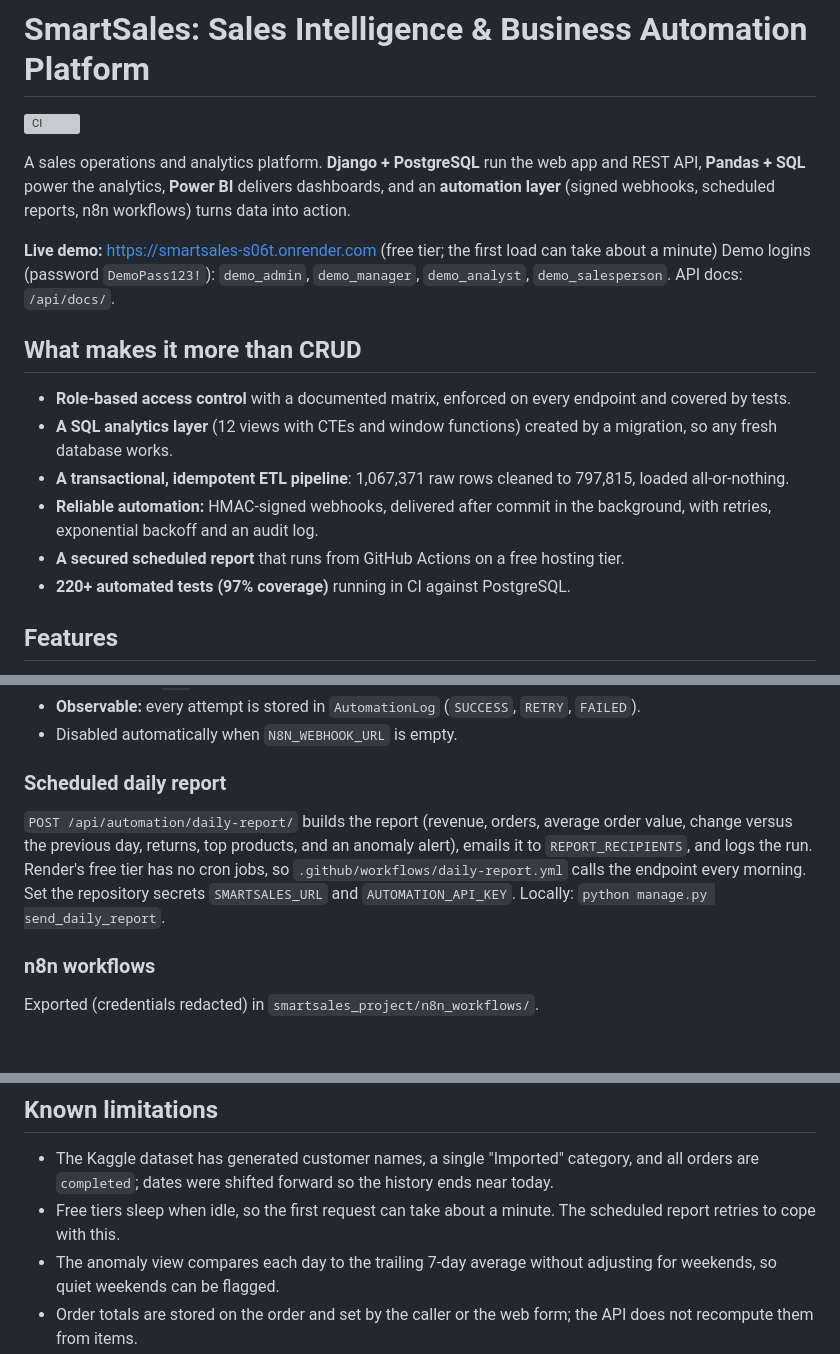
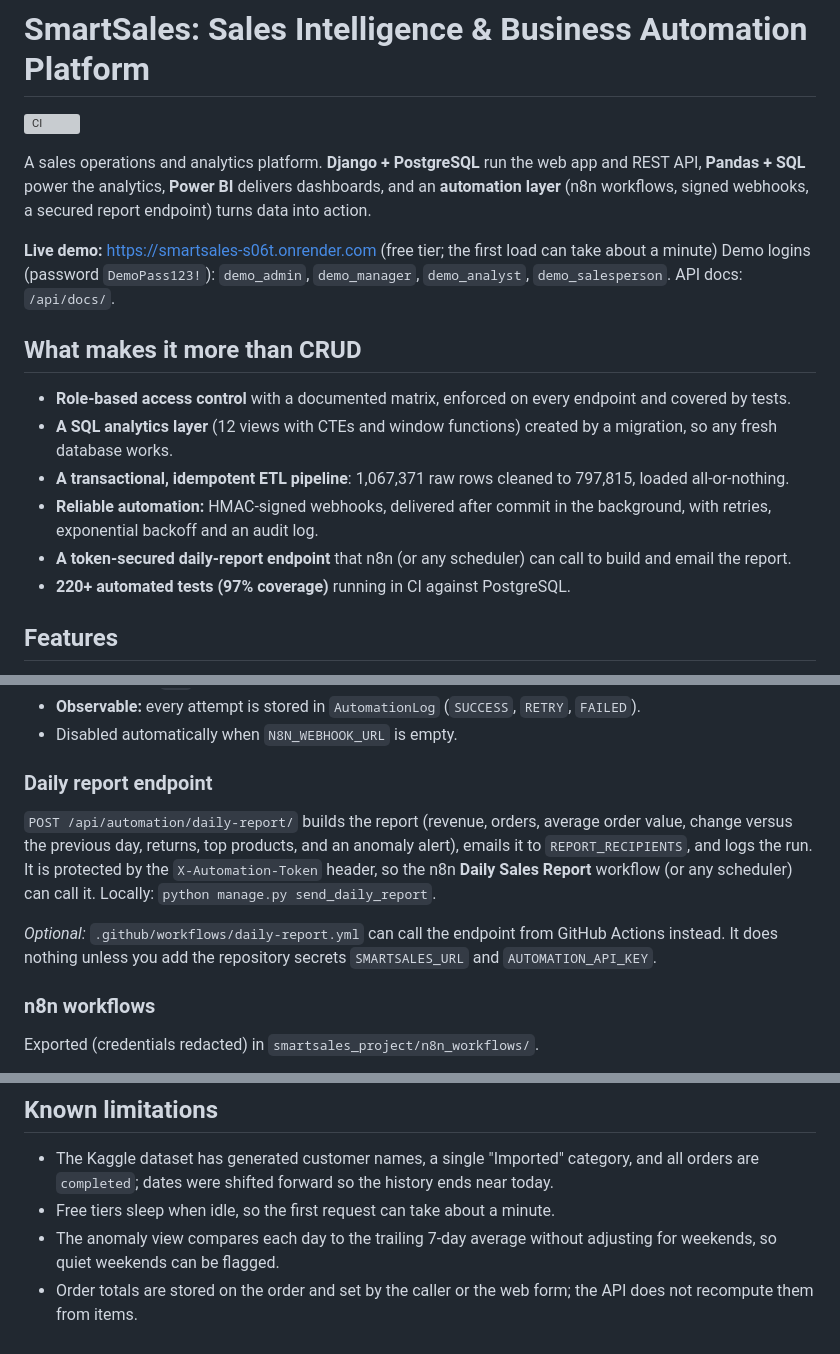
Before and after one commit to aryann003/SmartSales, a Markdown page: README.md, 3 parts joined by grey strips. Drawn GitHub-style; blank space fills up the shorter version; grey boxes are pictures that could not be loaded.

Commit message:
README: n8n is the main scheduler, GitHub Actions optional

```diff
--- a/README.md
+++ b/README.md
@@ -2,7 +2,7 @@
 
 [![CI](https://github.com/aryann003/SmartSales/actions/workflows/ci.yml/badge.svg)](https://github.com/aryann003/SmartSales/actions/workflows/ci.yml)
 
-A sales operations and analytics platform. **Django + PostgreSQL** run the web app and REST API, **Pandas + SQL** power the analytics, **Power BI** delivers dashboards, and an **automation layer** (signed webhooks, scheduled reports, n8n workflows) turns data into action.
+A sales operations and analytics platform. **Django + PostgreSQL** run the web app and REST API, **Pandas + SQL** power the analytics, **Power BI** delivers dashboards, and an **automation layer** (n8n workflows, signed webhooks, a secured report endpoint) turns data into action.
 
 **Live demo:** https://smartsales-s06t.onrender.com (free tier; the first load can take about a minute)
 Demo logins (password `DemoPass123!`): `demo_admin`, `demo_manager`, `demo_analyst`, `demo_salesperson`. API docs: `/api/docs/`.
@@ -13,7 +13,7 @@ Demo logins (password `DemoPass123!`): `demo_admin`, `demo_manager`, `demo_analy
 - **A SQL analytics layer** (12 views with CTEs and window functions) created by a migration, so any fresh database works.
 - **A transactional, idempotent ETL pipeline**: 1,067,371 raw rows cleaned to 797,815, loaded all-or-nothing.
 - **Reliable automation:** HMAC-signed webhooks, delivered after commit in the background, with retries, exponential backoff and an audit log.
-- **A secured scheduled report** that runs from GitHub Actions on a free hosting tier.
+- **A token-secured daily-report endpoint** that n8n (or any scheduler) can call to build and email the report.
 - **220+ automated tests (97% coverage)** running in CI against PostgreSQL.
 
 ## Features
@@ -123,9 +123,11 @@ When an order is created, Django notifies the configured receiver (for example n
 - **Observable:** every attempt is stored in `AutomationLog` (`SUCCESS`, `RETRY`, `FAILED`).
 - Disabled automatically when `N8N_WEBHOOK_URL` is empty.
 
-### Scheduled daily report
+### Daily report endpoint
 
-`POST /api/automation/daily-report/` builds the report (revenue, orders, average order value, change versus the previous day, returns, top products, and an anomaly alert), emails it to `REPORT_RECIPIENTS`, and logs the run. Render's free tier has no cron jobs, so `.github/workflows/daily-report.yml` calls the endpoint every morning. Set the repository secrets `SMARTSALES_URL` and `AUTOMATION_API_KEY`. Locally: `python manage.py send_daily_report`.
+`POST /api/automation/daily-report/` builds the report (revenue, orders, average order value, change versus the previous day, returns, top products, and an anomaly alert), emails it to `REPORT_RECIPIENTS`, and logs the run. It is protected by the `X-Automation-Token` header, so the n8n **Daily Sales Report** workflow (or any scheduler) can call it. Locally: `python manage.py send_daily_report`.
+
+*Optional:* `.github/workflows/daily-report.yml` can call the endpoint from GitHub Actions instead. It does nothing unless you add the repository secrets `SMARTSALES_URL` and `AUTOMATION_API_KEY`.
 
 ### n8n workflows
 
@@ -204,7 +206,7 @@ The build runs `bash build.sh` (install, collect static files, migrate, optional
 ## Known limitations
 
 - The Kaggle dataset has generated customer names, a single "Imported" category, and all orders are `completed`; dates were shifted forward so the history ends near today.
-- Free tiers sleep when idle, so the first request can take about a minute. The scheduled report retries to cope with this.
+- Free tiers sleep when idle, so the first request can take about a minute.
 - The anomaly view compares each day to the trailing 7-day average without adjusting for weekends, so quiet weekends can be flagged.
 - Order totals are stored on the order and set by the caller or the web form; the API does not recompute them from items.
 - Power BI uses Import mode with manual refresh.
```
